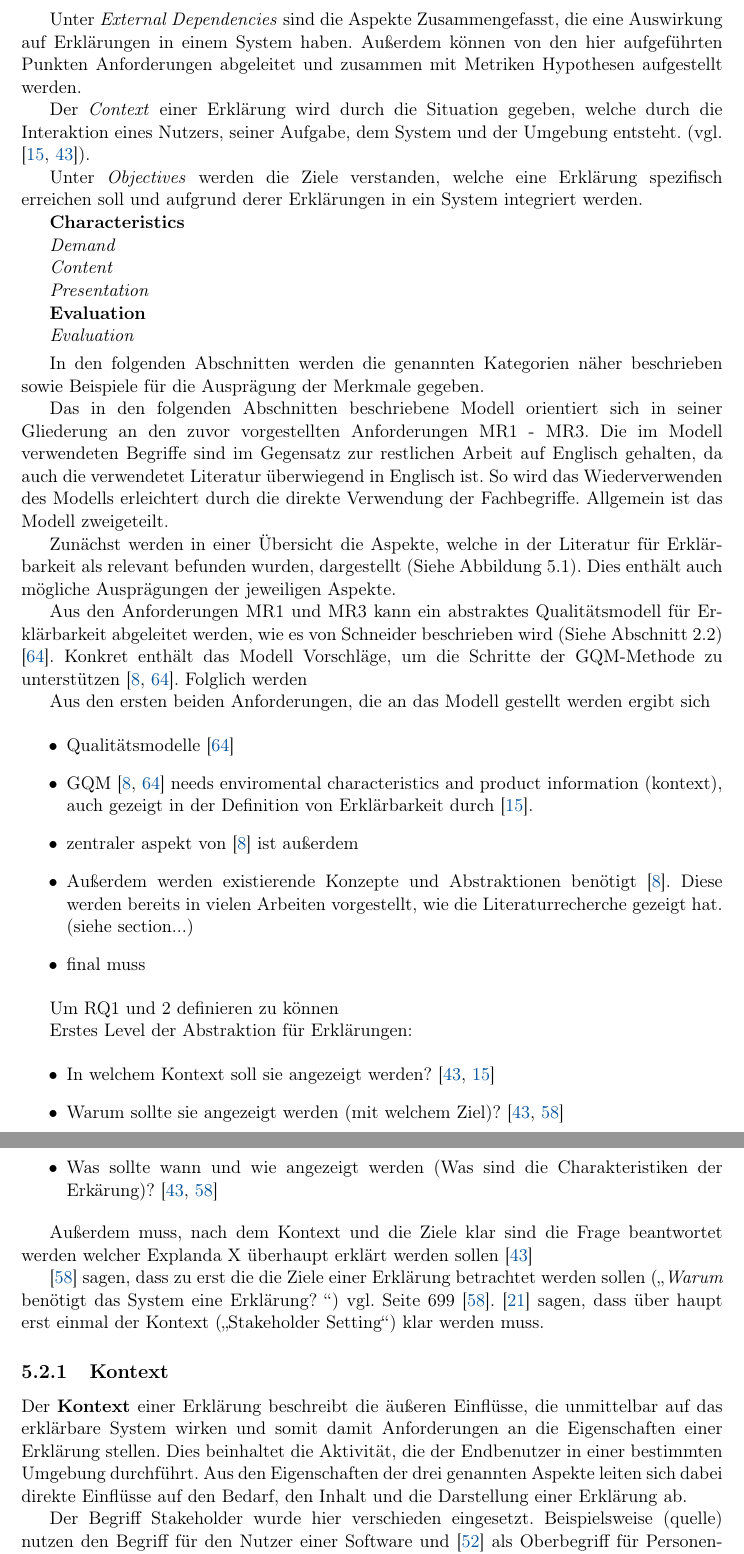
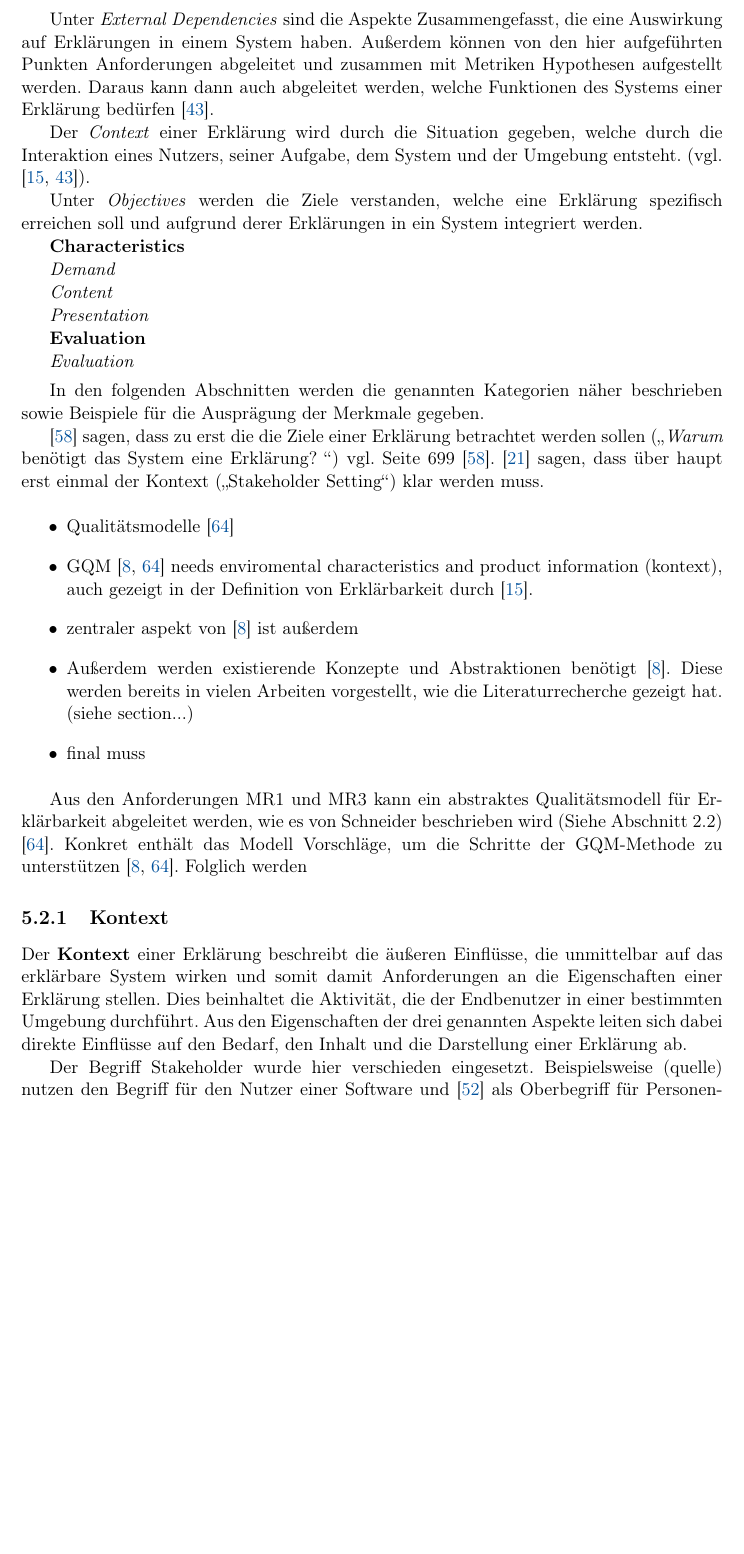
Before and after one commit to fonok3/Master-Thesis, a LaTeX thesis (thesis.tex, which reads contents/05_model_description/20_construction.tex, contents/05_model_description/22_external_dependencies.tex): two parts of pages 24 and 25 of 58 before the commit and part of page 24 of 58 after it, the two joined at a grey line, cut so that both start at the same text, the shorter picture padded with empty space. Compiled offline with pdfLaTeX.

Commit message:
#20 Erste Iteration fertig

```diff
--- a/contents/05_model_description/20_construction.tex
+++ b/contents/05_model_description/20_construction.tex
@@ -54,7 +54,7 @@ Im Folgenden werden die
 
 \textbf{External Dependencies}
 
-Unter \textit{External Dependencies} sind die Aspekte Zusammengefasst, die eine Auswirkung auf Erklärungen in einem System haben. Außerdem können von den hier aufgeführten Punkten Anforderungen abgeleitet und zusammen mit Metriken Hypothesen aufgestellt werden.
+Unter \textit{External Dependencies} sind die Aspekte Zusammengefasst, die eine Auswirkung auf Erklärungen in einem System haben. Außerdem können von den hier aufgeführten Punkten Anforderungen abgeleitet und zusammen mit Metriken Hypothesen aufgestellt werden. Daraus kann dann auch abgeleitet werden, welche Funktionen des Systems einer Erklärung bedürfen \cite{kohl_explainability_2019}.
 
 Der \textit{Context} einer Erklärung wird durch die Situation gegeben, welche durch die Interaktion eines Nutzers, seiner Aufgabe, dem System und der Umgebung entsteht. (vgl. \cite{chazette_knowledge_nodate, kohl_explainability_2019}).
 
@@ -76,36 +76,6 @@ Unter \textit{Objectives} werden die Ziele verstanden, welche eine Erklärung sp
 
 In den folgenden Abschnitten werden die genannten Kategorien näher beschrieben sowie Beispiele für die Ausprägung der Merkmale gegeben.
 
-Das in den folgenden Abschnitten beschriebene Modell orientiert sich in seiner Gliederung an den zuvor vorgestellten Anforderungen MR1 - MR3. Die im Modell verwendeten Begriffe sind im Gegensatz zur restlichen Arbeit auf Englisch gehalten, da auch die verwendetet Literatur überwiegend in Englisch ist. So wird das Wiederverwenden des Modells erleichtert durch die direkte Verwendung der Fachbegriffe. Allgemein ist das Modell zweigeteilt.
-
-Zunächst werden in einer Übersicht die Aspekte, welche in der Literatur für Erklärbarkeit als relevant befunden wurden, dargestellt (Siehe \autoref{fig:model_overview}). Dies enthält auch mögliche Ausprägungen der jeweiligen Aspekte.
-
-Aus den Anforderungen MR1 und MR3 kann ein abstraktes Qualitätsmodell für Erklärbarkeit abgeleitet werden, wie es von \citeauthor{schneider2012abenteuer} beschrieben wird (Siehe \autoref{sec:basics_quality_models}) \cite{schneider2012abenteuer}. Konkret enthält das Modell Vorschläge, um die Schritte der GQM-Methode zu unterstützen \cite{briand1995goal, schneider2012abenteuer}. Folglich werden
-
-Aus den ersten beiden Anforderungen, die an das Modell gestellt werden ergibt sich
-
-\begin{itemize}
-    \item Qualitätsmodelle \cite{schneider2012abenteuer}
-    \item GQM \cite{briand1995goal, schneider2012abenteuer} needs enviromental characteristics and product information (kontext), auch gezeigt in der Definition von Erklärbarkeit durch \cite{chazette_knowledge_nodate}.
-    \item zentraler aspekt von \cite{briand1995goal} ist außerdem
-    \item Außerdem werden existierende Konzepte und Abstraktionen benötigt \cite{briand1995goal}. Diese werden bereits in vielen Arbeiten vorgestellt, wie die Literaturrecherche gezeigt hat. (siehe section...)
-    \item final muss
-\end{itemize}
-
-Um RQ1 und 2 definieren zu können
-
-Erstes Level der Abstraktion für Erklärungen:
-
-\begin{itemize}
-    \item In welchem Kontext soll sie angezeigt werden? \cite{kohl_explainability_2019, chazette_knowledge_nodate}
-    \item Warum sollte sie angezeigt werden (mit welchem Ziel)? \cite{kohl_explainability_2019, rosenfeld_explainability_2019}
-    \item Was sollte wann und wie angezeigt werden (Was sind die Charakteristiken der Erkärung)? \cite{kohl_explainability_2019, rosenfeld_explainability_2019}
-\end{itemize}
-
-
-
-Außerdem muss, nach dem Kontext und die Ziele klar sind die Frage beantwortet werden welcher Explanda X überhaupt erklärt werden sollen \cite{kohl_explainability_2019}
-
 \input{contents/05_model_description/22_external_dependencies}
 
 \input{contents/05_model_description/23_characteristics}
--- a/contents/05_model_description/22_external_dependencies.tex
+++ b/contents/05_model_description/22_external_dependencies.tex
@@ -1,4 +1,14 @@
 \cite{rosenfeld_explainability_2019} sagen, dass zu erst die die Ziele einer Erklärung betrachtet werden sollen (\glqq \textit{Warum} benötigt das System eine Erklärung? \grqq{}) vgl. Seite 699 \cite{rosenfeld_explainability_2019}. \cite{cirqueira_scenario-based_2020} sagen, dass über haupt erst einmal der Kontext (\glqq Stakeholder Setting\grqq{}) klar werden muss.
+
+\begin{itemize}
+    \item Qualitätsmodelle \cite{schneider2012abenteuer}
+    \item GQM \cite{briand1995goal, schneider2012abenteuer} needs enviromental characteristics and product information (kontext), auch gezeigt in der Definition von Erklärbarkeit durch \cite{chazette_knowledge_nodate}.
+    \item zentraler aspekt von \cite{briand1995goal} ist außerdem
+    \item Außerdem werden existierende Konzepte und Abstraktionen benötigt \cite{briand1995goal}. Diese werden bereits in vielen Arbeiten vorgestellt, wie die Literaturrecherche gezeigt hat. (siehe section...)
+    \item final muss
+\end{itemize}
+
+Aus den Anforderungen MR1 und MR3 kann ein abstraktes Qualitätsmodell für Erklärbarkeit abgeleitet werden, wie es von \citeauthor{schneider2012abenteuer} beschrieben wird (Siehe \autoref{sec:basics_quality_models}) \cite{schneider2012abenteuer}. Konkret enthält das Modell Vorschläge, um die Schritte der GQM-Methode zu unterstützen \cite{briand1995goal, schneider2012abenteuer}. Folglich werden
 
 \subsection{Kontext}
 
```
